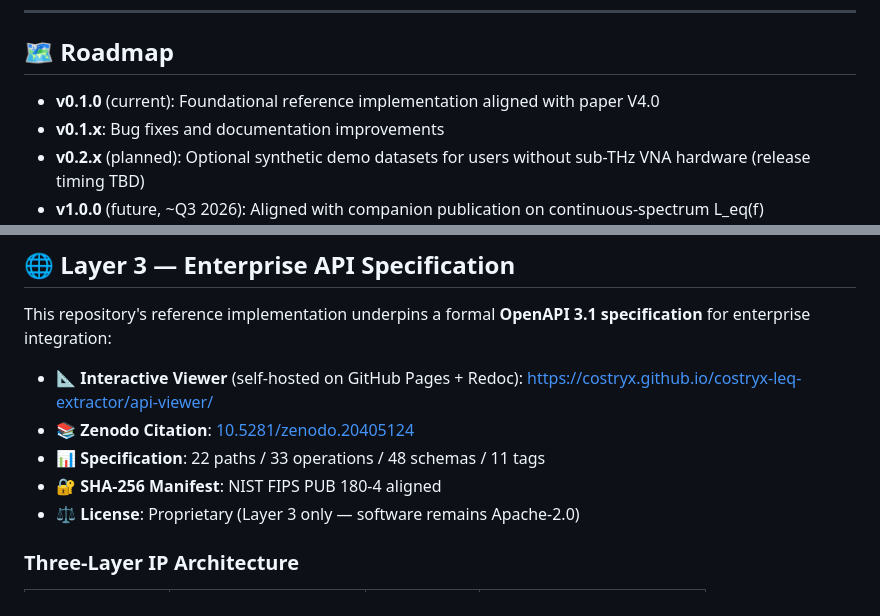
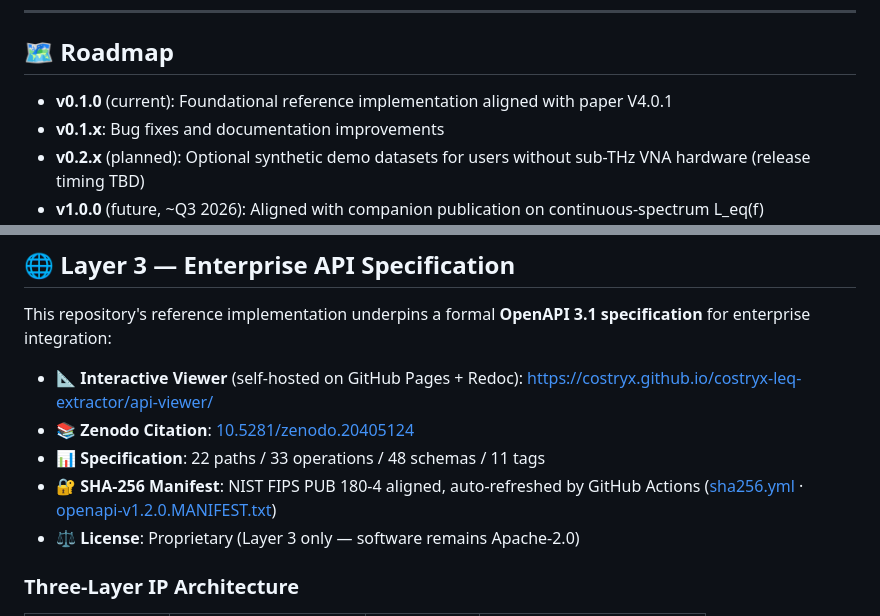
Before and after one commit to costryx/costryx-leq-extractor, a Markdown page: README.md, 2 parts joined by grey strips. Drawn GitHub-style.

Commit message:
docs(readme): link CI manifest workflow + bump roadmap to V4.0.1

```diff
--- a/README.md
+++ b/README.md
@@ -96,7 +96,7 @@ For AFR de-embedding, we recommend the open-source `scikit-rf` implementation of
 
 ## 🗺️ Roadmap
 
-- **v0.1.0** (current): Foundational reference implementation aligned with paper V4.0
+- **v0.1.0** (current): Foundational reference implementation aligned with paper V4.0.1
 - **v0.1.x**: Bug fixes and documentation improvements
 - **v0.2.x** (planned): Optional synthetic demo datasets for users without sub-THz VNA hardware (release timing TBD)
 - **v1.0.0** (future, ~Q3 2026): Aligned with companion publication on continuous-spectrum L_eq(f) visualization standard
@@ -111,7 +111,8 @@ This repository's reference implementation underpins a formal **OpenAPI 3.1 spec
   https://costryx.github.io/costryx-leq-extractor/api-viewer/
 - 📚 **Zenodo Citation**: [10.5281/zenodo.20405124](https://doi.org/10.5281/zenodo.20405124)
 - 📊 **Specification**: 22 paths / 33 operations / 48 schemas / 11 tags
-- 🔐 **SHA-256 Manifest**: NIST FIPS PUB 180-4 aligned
+- 🔐 **SHA-256 Manifest**: NIST FIPS PUB 180-4 aligned, auto-refreshed by GitHub Actions
+  ([sha256.yml](.github/workflows/sha256.yml) · [openapi-v1.2.0.MANIFEST.txt](docs/api-viewer/openapi-v1.2.0.MANIFEST.txt))
 - ⚖️ **License**: Proprietary (Layer 3 only — software remains Apache-2.0)
 
 ### Three-Layer IP Architecture
```
